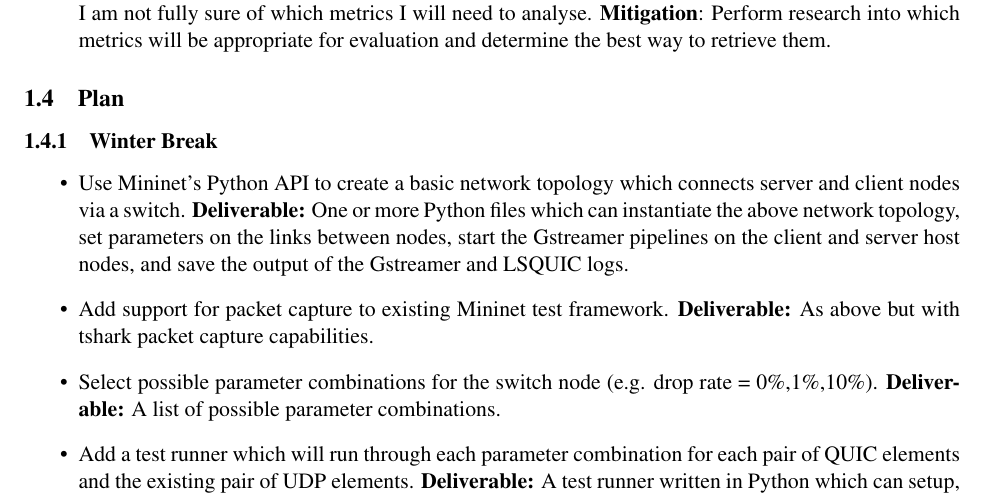
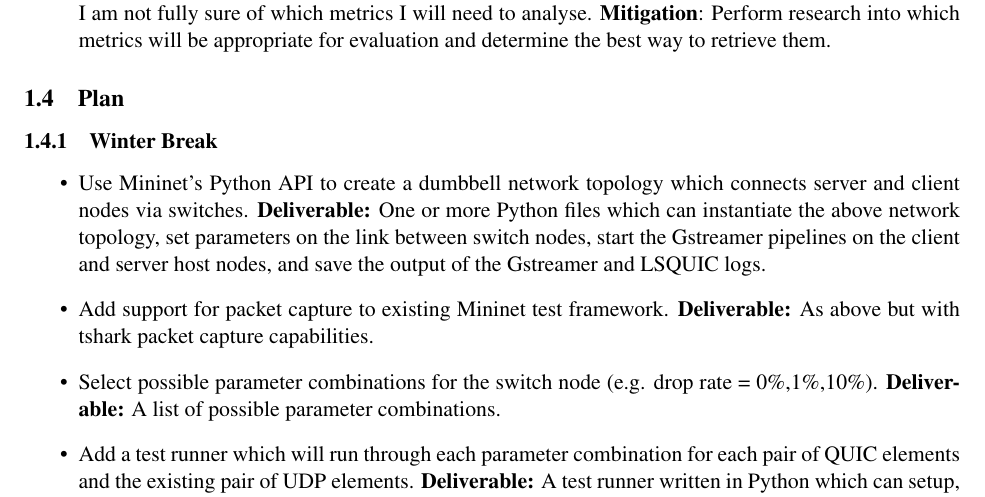
Before and after one commit to mwalker2299/QUIC-GStreamer-Integration, a LaTeX document (status_report/status_report_template.tex): part of page 3 of 3, cut so that both start at the same text. Compiled offline with pdfLaTeX.

Commit message:
Another small update to status report
This commit updates the status report to make it clear that the dumbbell topology will be used.

```diff
--- a/status_report/status_report_template.tex
+++ b/status_report/status_report_template.tex
@@ -84,8 +84,8 @@ any performance impacts. \textbf{Mitigation}: The elements will need to be rewor
 \subsubsection{Winter Break}
 
 \begin{itemize}
-  \item Use Mininet's Python API to create a basic network topology which connects server and client nodes via a switch. \textbf{Deliverable:}
-  One or more Python files which can instantiate the above network topology, set parameters on the links between nodes, start the Gstreamer pipelines on the client and server host nodes, and save the output of the Gstreamer and LSQUIC logs.
+  \item Use Mininet's Python API to create a dumbbell network topology which connects server and client nodes via switches. \textbf{Deliverable:}
+  One or more Python files which can instantiate the above network topology, set parameters on the link between switch nodes, start the Gstreamer pipelines on the client and server host nodes, and save the output of the Gstreamer and LSQUIC logs.
   \item Add support for packet capture to existing Mininet test framework. \textbf{Deliverable:}
   As above but with tshark packet capture capabilities.
   \item Select possible parameter combinations for the switch node (e.g. drop rate = 0\%,1\%,10\%). \textbf{Deliverable:} A list of possible parameter combinations.
```
